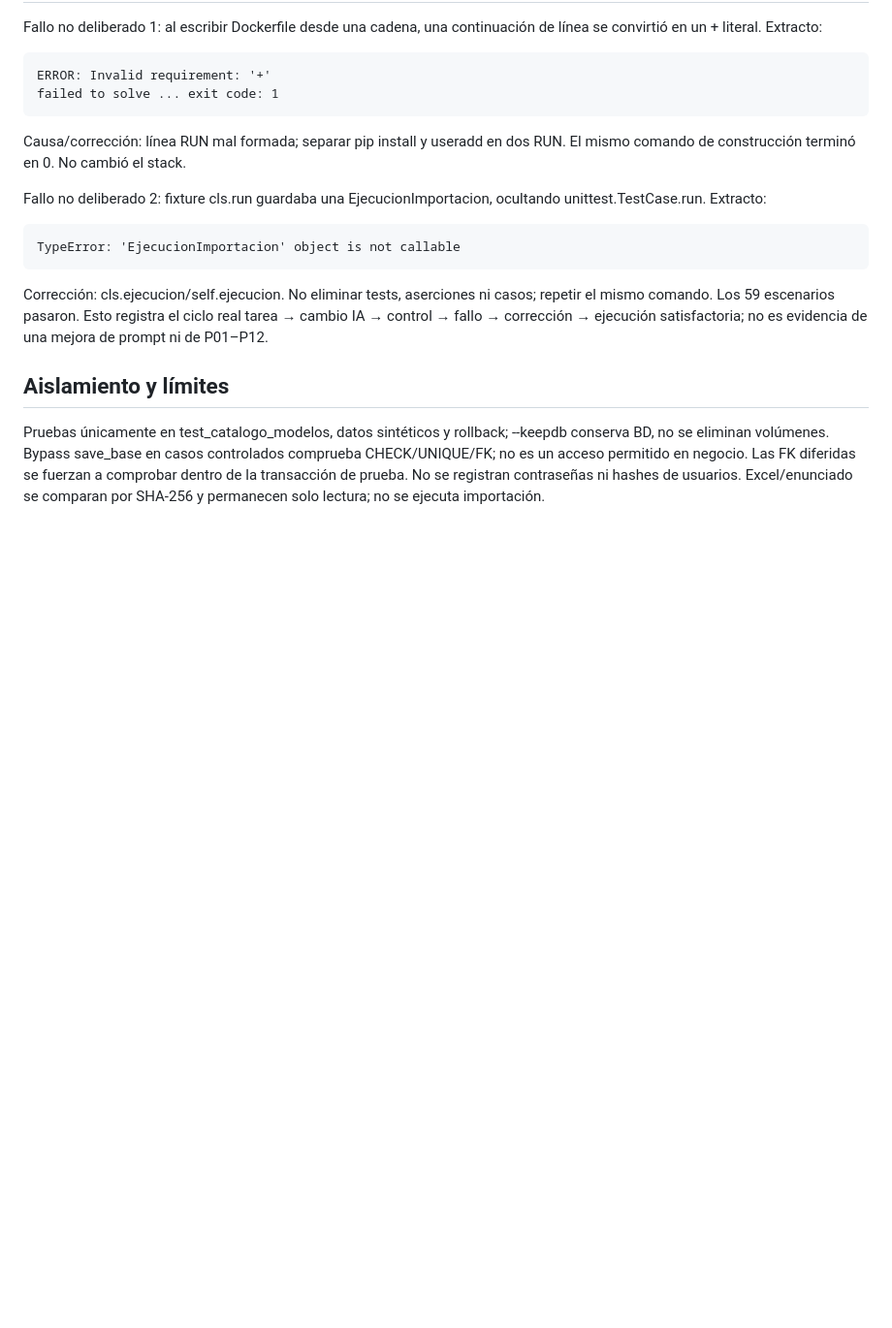
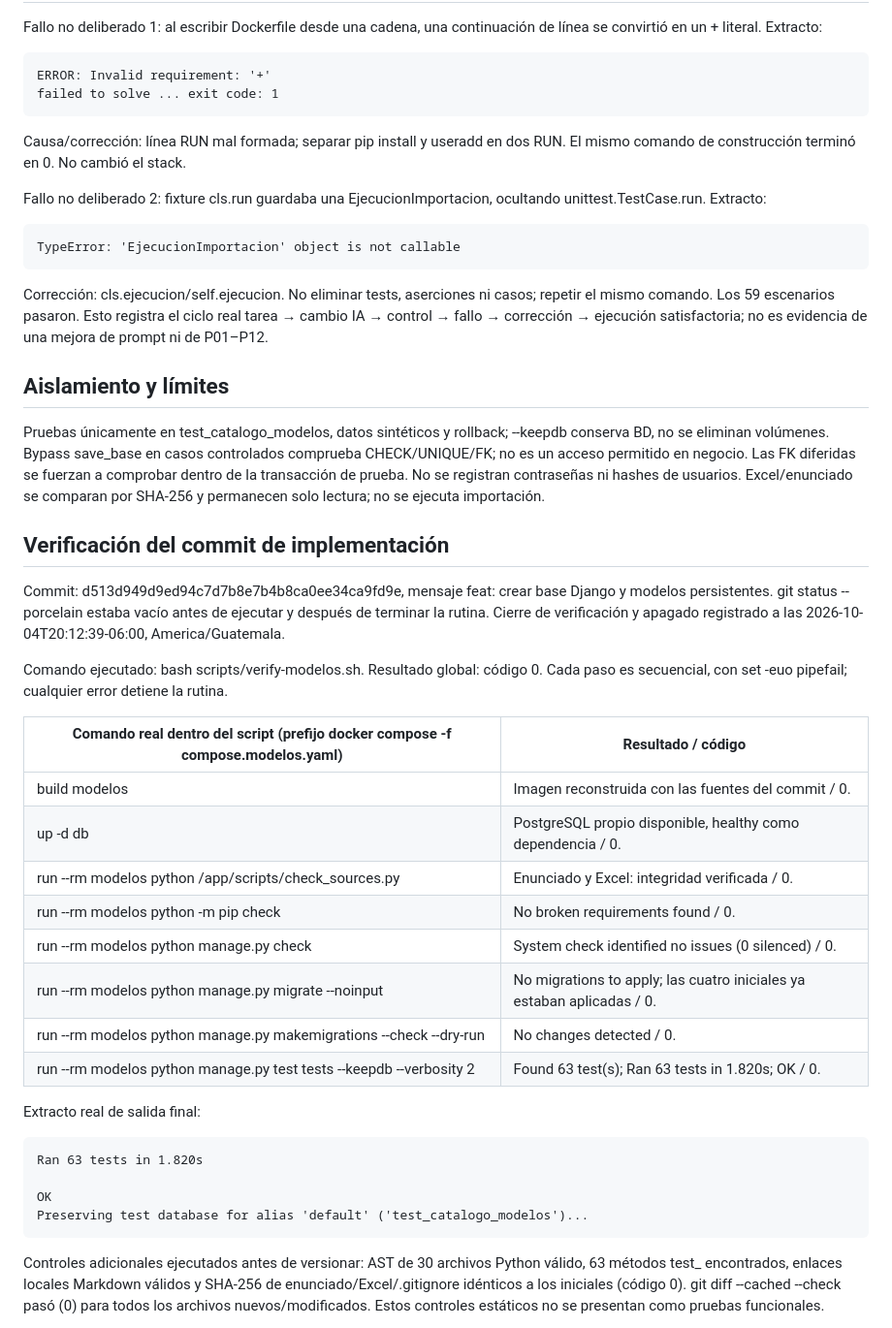
Before and after one commit to Ahletz/parcial-catalogo-servicios-201907608, a Markdown page: docs/evidencias/FASE_MODELO.md, the part around one of its changes. Shown at 97% size. Rendered like a GitHub page; blank space fills up the shorter version.

```diff
--- a/docs/evidencias/FASE_MODELO.md
+++ b/docs/evidencias/FASE_MODELO.md
@@ -102,3 +104,40 @@ controlados comprueba CHECK/UNIQUE/FK; no es un acceso permitido en negocio.
 Las FK diferidas se fuerzan a comprobar dentro de la transacción de prueba.
 No se registran contraseñas ni hashes de usuarios. Excel/enunciado se comparan
 por SHA-256 y permanecen solo lectura; no se ejecuta importación.
+
+## Verificación del commit de implementación
+
+Commit: d513d949d9ed94c7d7b8e7b4b8ca0ee34ca9fd9e, mensaje
+feat: crear base Django y modelos persistentes. git status --porcelain estaba
+vacío antes de ejecutar y después de terminar la rutina. Cierre de verificación
+y apagado registrado a las 2026-10-04T20:12:39-06:00, America/Guatemala.
+
+Comando ejecutado: bash scripts/verify-modelos.sh. Resultado global: código 0.
+Cada paso es secuencial, con set -euo pipefail; cualquier error detiene la rutina.
+
+| Comando real dentro del script (prefijo docker compose -f compose.modelos.yaml) | Resultado / código |
+|---|---|
+| build modelos | Imagen reconstruida con las fuentes del commit / 0. |
+| up -d db | PostgreSQL propio disponible, healthy como dependencia / 0. |
+| run --rm modelos python /app/scripts/check_sources.py | Enunciado y Excel: integridad verificada / 0. |
+| run --rm modelos python -m pip check | No broken requirements found / 0. |
+| run --rm modelos python manage.py check | System check identified no issues (0 silenced) / 0. |
+| run --rm modelos python manage.py migrate --noinput | No migrations to apply; las cuatro iniciales ya estaban aplicadas / 0. |
+| run --rm modelos python manage.py makemigrations --check --dry-run | No changes detected / 0. |
+| run --rm modelos python manage.py test tests --keepdb --verbosity 2 | Found 63 test(s); Ran 63 tests in 1.820s; OK / 0. |
+
+Extracto real de salida final:
+
+~~~text
+Ran 63 tests in 1.820s
+
+OK
+Preserving test database for alias 'default' ('test_catalogo_modelos')...
+~~~
+
+Controles adicionales ejecutados antes de versionar: AST de 30 archivos Python
+válido, 63 métodos test_ encontrados, enlaces locales Markdown válidos y
+SHA-256 de enunciado/Excel/.gitignore idénticos a los iniciales (código 0).
+git diff --cached --check pasó (0) para todos los archivos nuevos/modificados.
+Estos controles estáticos no se presentan como pruebas funcionales.
+
```
Also changed, not shown: other parts of docs/evidencias/FASE_MODELO.md (+79 -2 lines).
